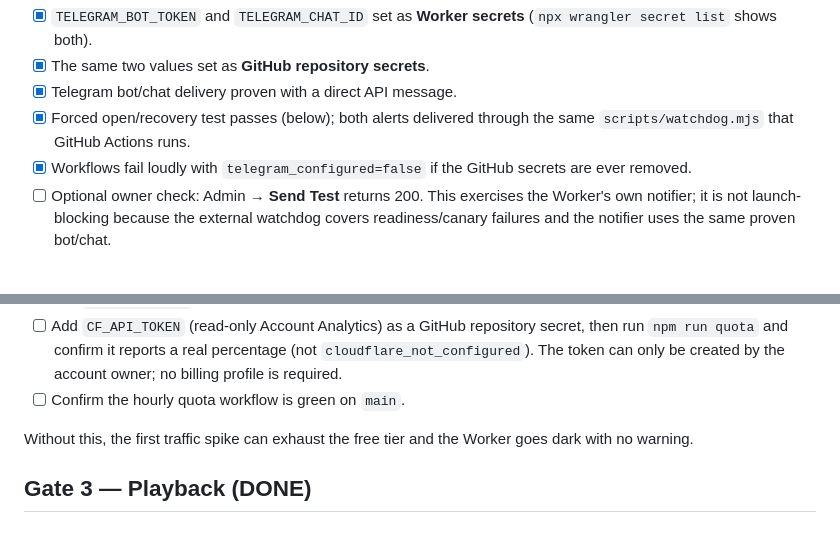
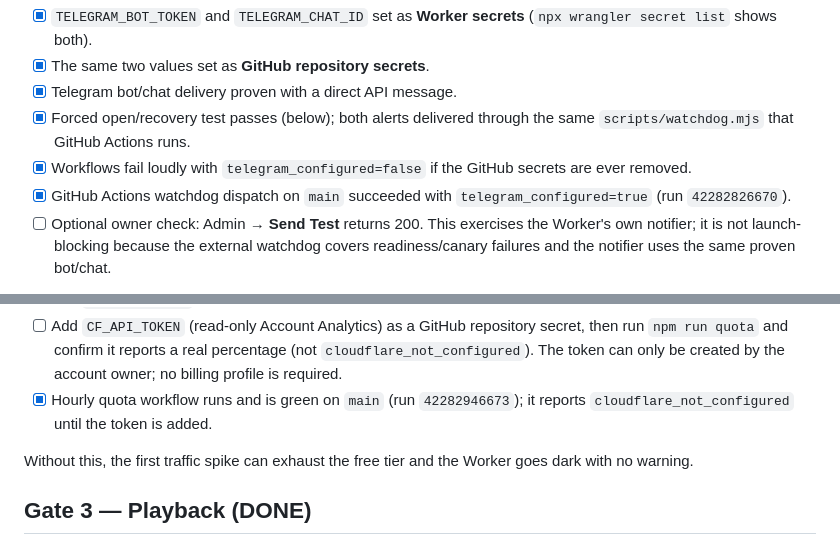
Before and after one commit to shreyash7854/vidlyte, a Markdown page: cloudflare-worker/LAUNCH_CHECKLIST.md, 2 parts joined by grey strips. GitHub-like rendering.

Commit message:
docs(ops): record GitHub watchdog and quota dispatch results
Watchdog run 42282826670 succeeded with telegram_configured=true and passed readiness plus both assets. Quota run 42282946673 is green but reports cloudflare_not_configured until CF_API_TOKEN exists.

```diff
--- a/cloudflare-worker/LAUNCH_CHECKLIST.md
+++ b/cloudflare-worker/LAUNCH_CHECKLIST.md
@@ -19,6 +19,8 @@ visible one.
       the same `scripts/watchdog.mjs` that GitHub Actions runs.
 - [x] Workflows fail loudly with `telegram_configured=false` if the GitHub
       secrets are ever removed.
+- [x] GitHub Actions watchdog dispatch on `main` succeeded with
+      `telegram_configured=true` (run `42282826670`).
 - [ ] Optional owner check: Admin → **Send Test** returns 200. This exercises
       the Worker's own notifier; it is not launch-blocking because the external
       watchdog covers readiness/canary failures and the notifier uses the same
@@ -62,7 +64,8 @@ supports about **250–400 full plays/day**, minus monitoring overhead.
       secret, then run `npm run quota` and confirm it reports a real percentage
       (not `cloudflare_not_configured`). The token can only be created by the
       account owner; no billing profile is required.
-- [ ] Confirm the hourly quota workflow is green on `main`.
+- [x] Hourly quota workflow runs and is green on `main` (run `42282946673`);
+      it reports `cloudflare_not_configured` until the token is added.
 
 Without this, the first traffic spike can exhaust the free tier and the Worker
 goes dark with no warning.
```
Also changed, not shown: cloudflare-worker/WATCHDOG.md (+2 -0 lines).
